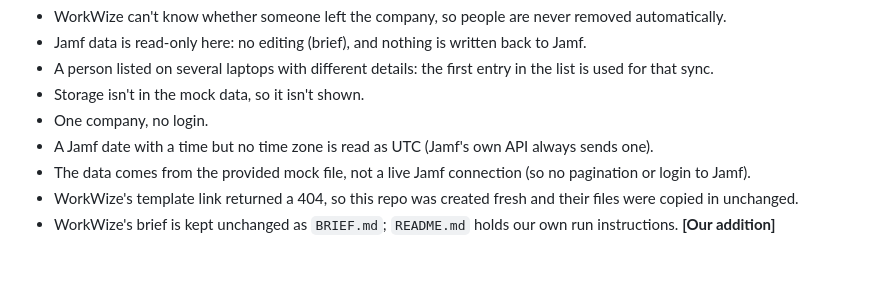
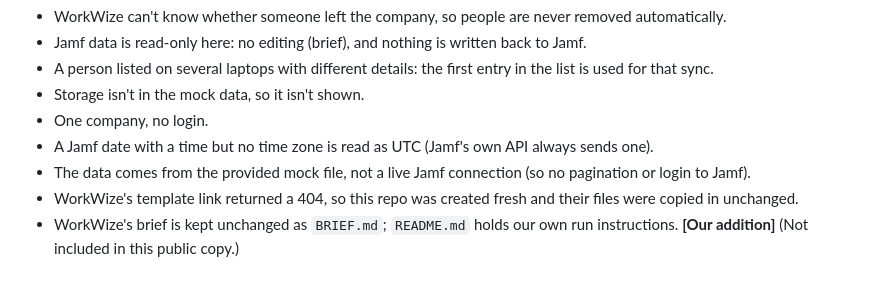
Before and after one commit to mghazwan06-star/mdm-product-case-study, a Markdown page: docs/DECISIONS.md, the part around the change. GitHub-like rendering.

```diff
--- a/docs/DECISIONS.md
+++ b/docs/DECISIONS.md
@@ -116,4 +116,4 @@ Testing (see [TEST-LOG.md](TEST-LOG.md), "Findings") turned up rare data and fai
 - A Jamf date with a time but no time zone is read as UTC (Jamf's own API always sends one).
 - The data comes from the provided mock file, not a live Jamf connection (so no pagination or login to Jamf).
 - WorkWize's template link returned a 404, so this repo was created fresh and their files were copied in unchanged.
-- WorkWize's brief is kept unchanged as `BRIEF.md`; `README.md` holds our own run instructions. **[Our addition]**
+- WorkWize's brief is kept unchanged as `BRIEF.md`; `README.md` holds our own run instructions. **[Our addition]** (Not included in this public copy.)
```
Also changed, not shown: README.md (+3 -6 lines).
